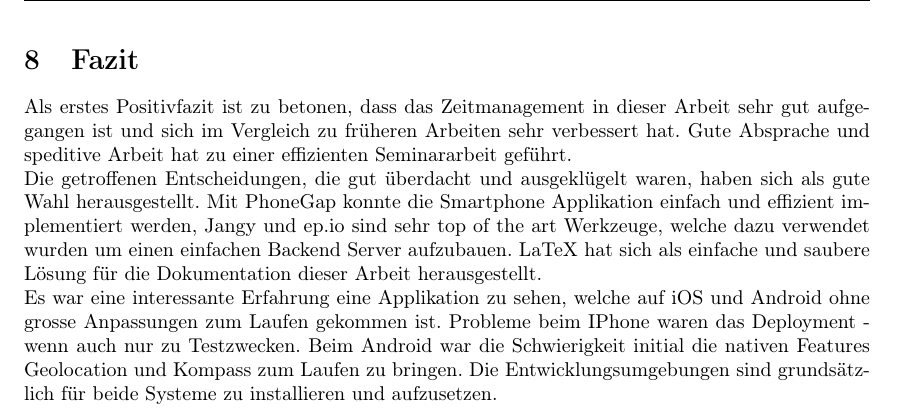
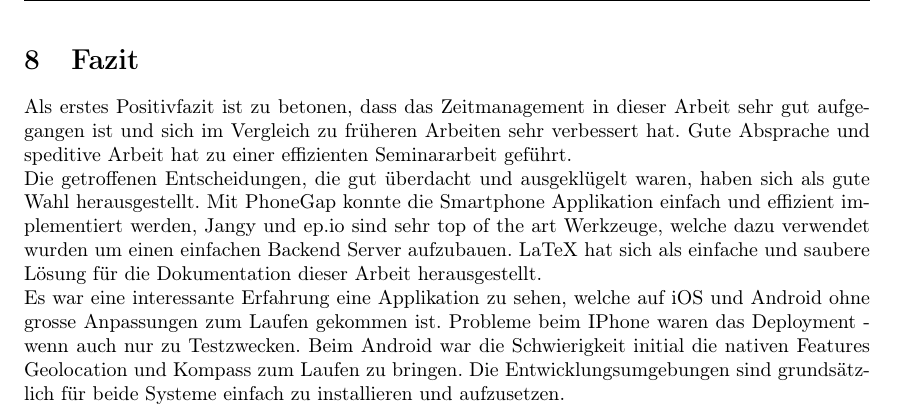
Before and after one commit to no-rain-code/fuchsjagd-doc, a LaTeX document (index.tex, which reads chapters/fazit.tex): part of page 20 of 21, cut so that both start at the same text. Compiled offline with pdfLaTeX.

Commit message:
correction

```diff
--- a/chapters/fazit.tex
+++ b/chapters/fazit.tex
@@ -6,6 +6,6 @@
 
 Als erstes Positivfazit ist zu betonen, dass das Zeitmanagement in dieser Arbeit sehr gut aufgegangen ist und sich im Vergleich zu früheren Arbeiten sehr verbessert hat. Gute Absprache und speditive Arbeit hat zu einer effizienten Seminararbeit geführt.\\
 Die getroffenen Entscheidungen, die gut überdacht und ausgeklügelt waren, haben sich als gute Wahl herausgestellt. Mit PhoneGap konnte die Smartphone Applikation einfach und effizient implementiert werden, Jangy und ep.io sind sehr top of the art Werkzeuge, welche dazu verwendet wurden um einen einfachen Backend Server aufzubauen. LaTeX hat sich als einfache und saubere Lösung für die Dokumentation dieser Arbeit herausgestellt.\\
-Es war eine interessante Erfahrung eine Applikation zu sehen, welche auf iOS und Android ohne grosse Anpassungen zum Laufen gekommen ist. Probleme beim IPhone waren das Deployment - wenn auch nur zu Testzwecken. Beim Android war die Schwierigkeit initial die nativen Features Geolocation und Kompass zum Laufen zu bringen. Die Entwicklungsumgebungen sind grundsätzlich für beide Systeme zu installieren und aufzusetzen.
+Es war eine interessante Erfahrung eine Applikation zu sehen, welche auf iOS und Android ohne grosse Anpassungen zum Laufen gekommen ist. Probleme beim IPhone waren das Deployment - wenn auch nur zu Testzwecken. Beim Android war die Schwierigkeit initial die nativen Features Geolocation und Kompass zum Laufen zu bringen. Die Entwicklungsumgebungen sind grundsätzlich für beide Systeme einfach zu installieren und aufzusetzen.
 
 % section Fazit (end)
```
